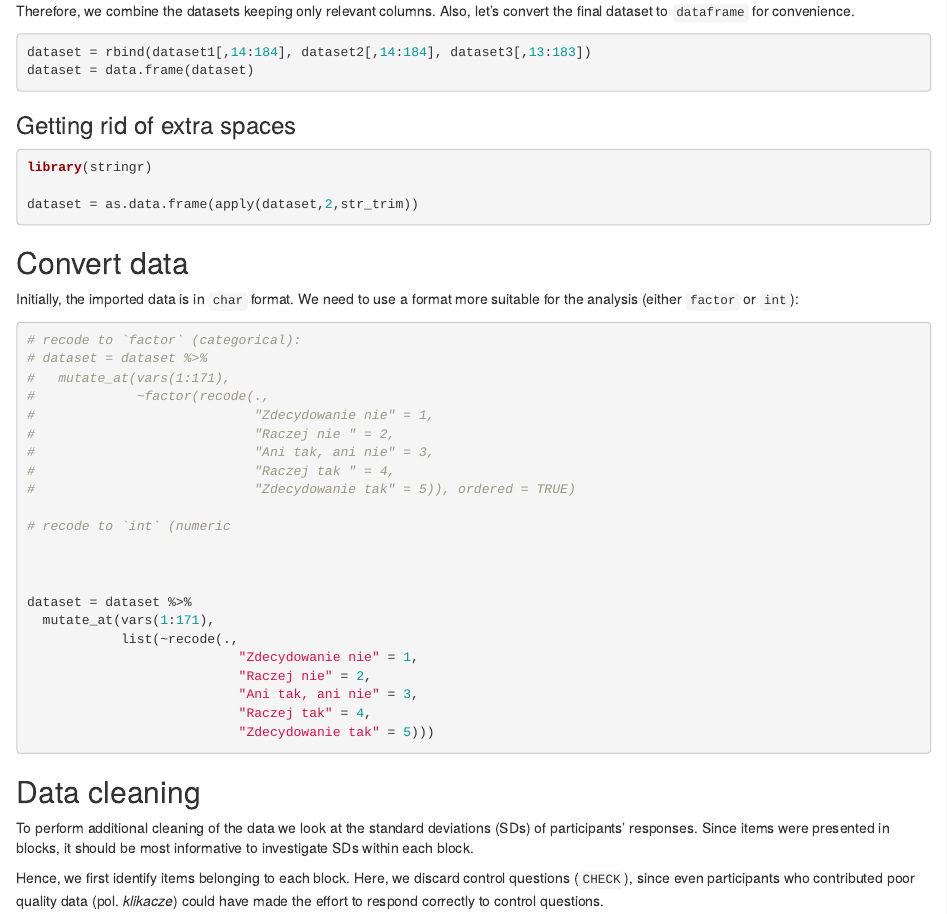
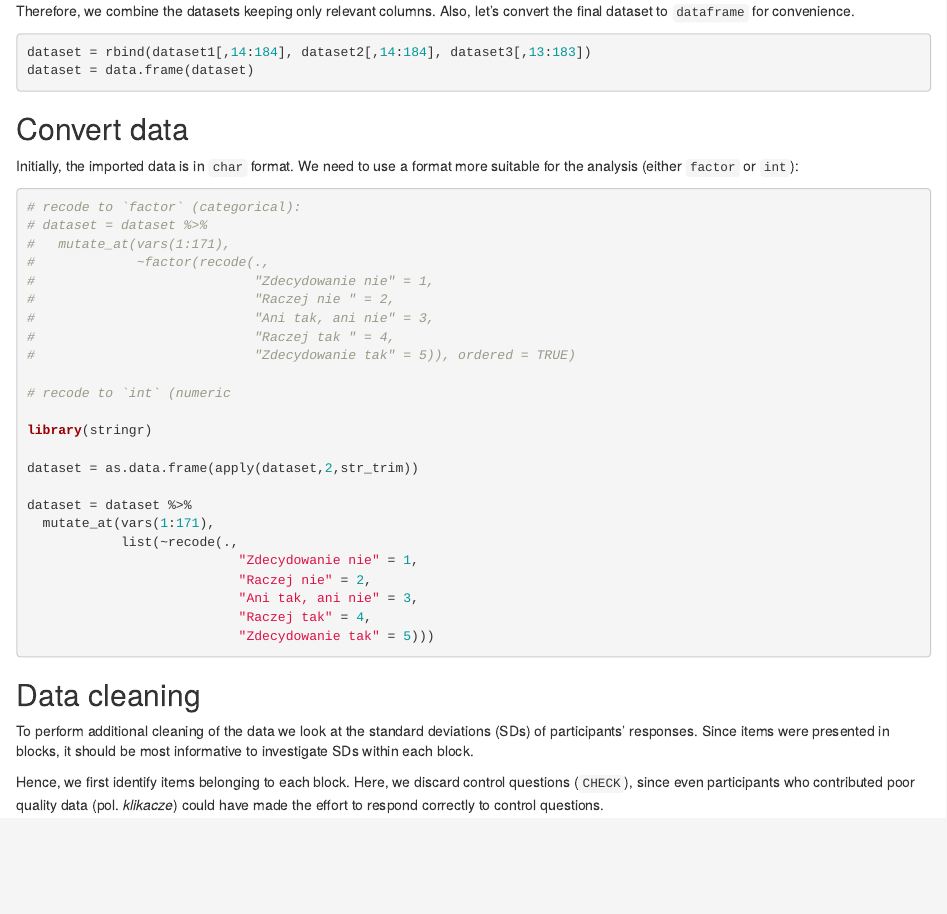
Before and after one commit to nencki-lobi/ICE-dev, an R Markdown document (GRIEG-Q.Rmd): the page in a window 1100 px wide, from 1830 px down. Rendered offline with R 4.5, knitr and Pandoc, with nearby package versions.

Commit message:
Revert "getting back to previous commit"
This reverts commit 6436fbb4ac081858cb56e64a0a694c65cdff1c09.

````diff
--- a/GRIEG-Q.Rmd
+++ b/GRIEG-Q.Rmd
@@ -72,12 +72,6 @@ dataset = rbind(dataset1[,14:184], dataset2[,14:184], dataset3[,13:183])
 dataset = data.frame(dataset)
 ```
 
-### Getting rid of extra spaces
-```{r}
-library(stringr)
-
-dataset = as.data.frame(apply(dataset,2,str_trim))
-```
 ## Convert data
 
 Initially, the imported data is in `char` format. We need to use a format more suitable for the analysis (either `factor` or `int`):
@@ -95,7 +89,9 @@ Initially, the imported data is in `char` format. We need to use a format more s
 
 # recode to `int` (numeric
 
+library(stringr)
 
+dataset = as.data.frame(apply(dataset,2,str_trim))
 
 dataset = dataset %>%
   mutate_at(vars(1:171),
````
Also changed, not shown: 1 other file.
